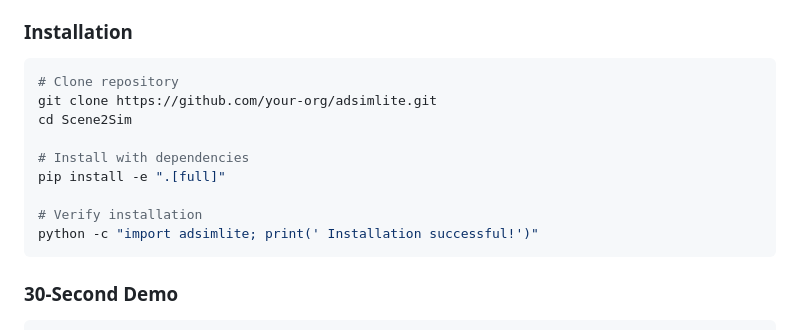
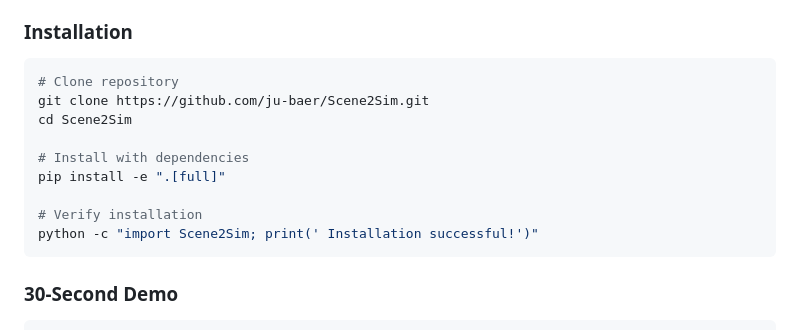
Before and after one commit to ju-baer/Scene2Sim, a Markdown page: README.md, the part around the change. GitHub-like rendering.

````diff
--- a/README.md
+++ b/README.md
@@ -37,14 +37,14 @@
 ### **Installation**
 ```bash
 # Clone repository
-git clone https://github.com/your-org/adsimlite.git
+git clone https://github.com/ju-baer/Scene2Sim.git
 cd Scene2Sim
 
 # Install with dependencies
 pip install -e ".[full]"
 
 # Verify installation
-python -c "import adsimlite; print(' Installation successful!')"
+python -c "import Scene2Sim; print(' Installation successful!')"
 ```
 
 ### **30-Second Demo**
````
